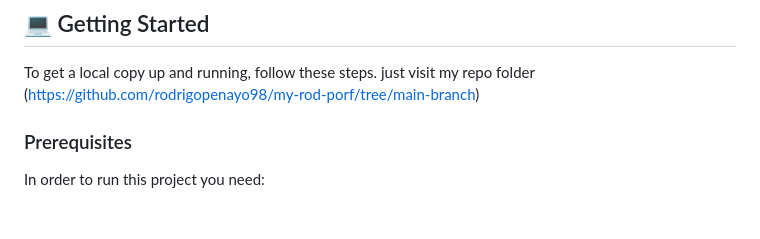
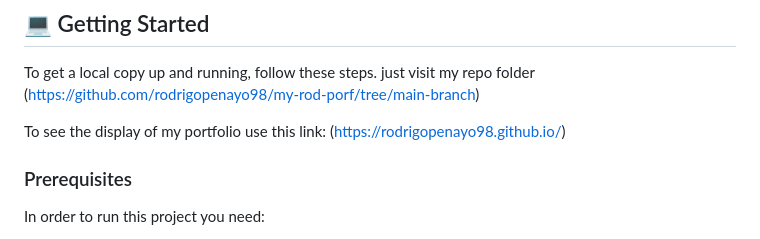
Before and after one commit to rodrigopenayo98/my-rod-porf, a Markdown page: README.md, the part around the change. Drawn GitHub-style; blank space fills up the shorter version.

Commit message:
add deployment link to README file

```diff
--- a/README.md
+++ b/README.md
@@ -62,6 +62,8 @@ A design of the main view of a mobile application was made, which will be respon
 
 To get a local copy up and running, follow these steps.
 just visit my repo folder (https://github.com/rodrigopenayo98/my-rod-porf/tree/main-branch)
+
+To see the display of my portfolio use this link: (https://rodrigopenayo98.github.io/)
 
 ### Prerequisites
 
```
